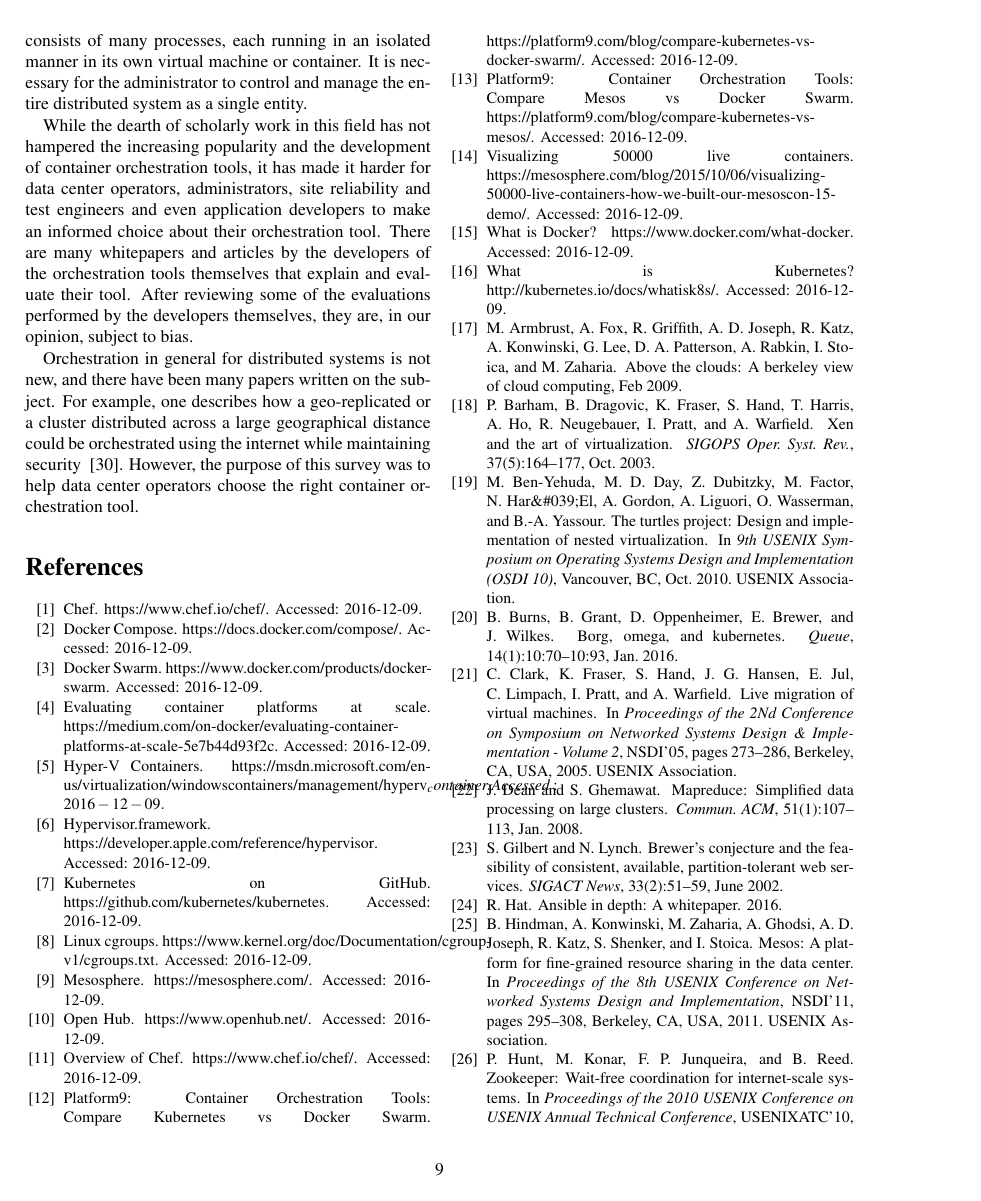
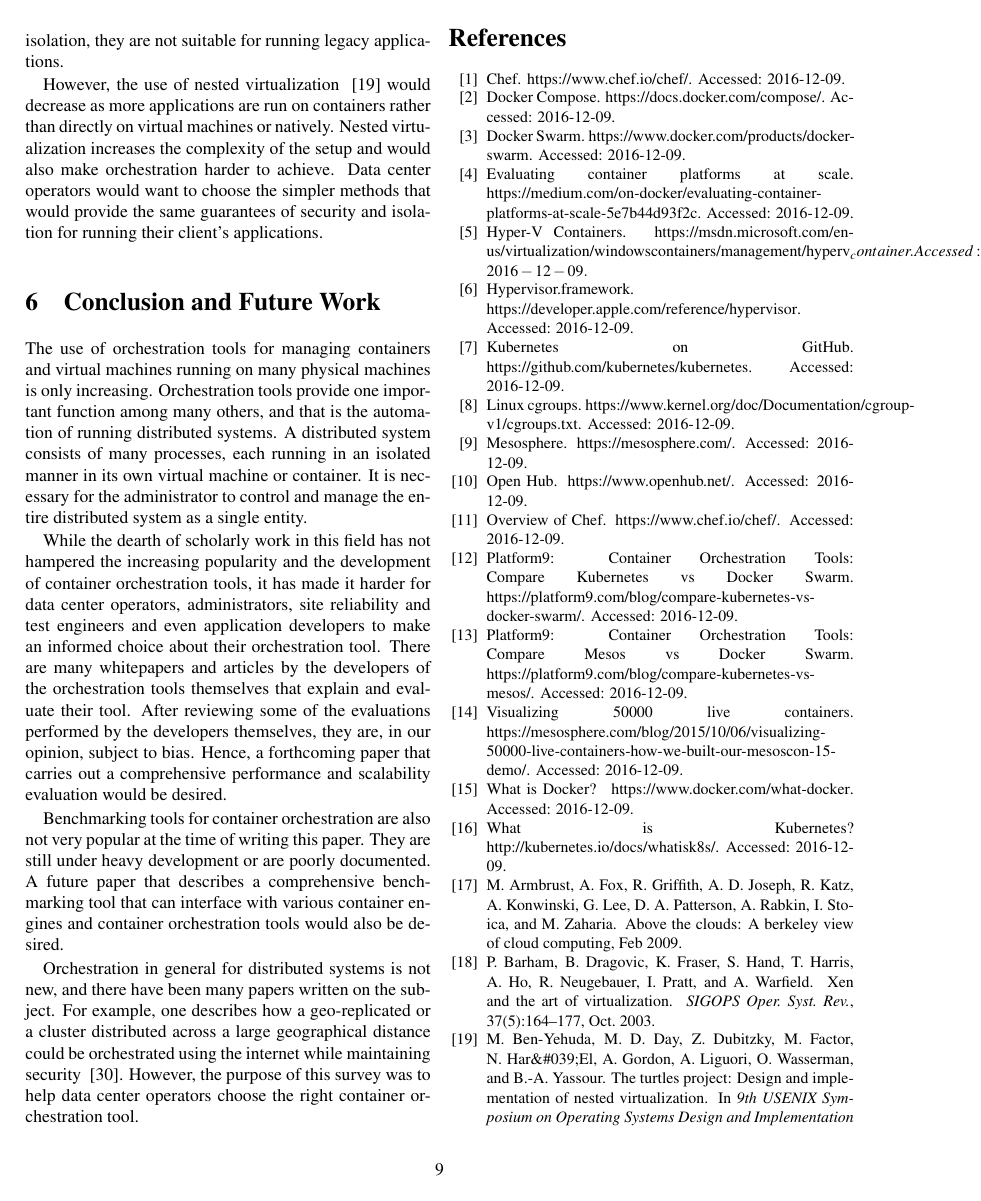
Before and after one commit to aneesh-neelam/Survey_Container-Orchestration, a LaTeX paper (orchestration.tex): page 9 of 10. The pictures show the PDF file orchestration.pdf that the author committed with the source.

Commit message:
Final Draft
* Final Grammar check is done

```diff
--- a/orchestration.tex
+++ b/orchestration.tex
@@ -389,11 +395,11 @@
 Since containers do run the application natively, albeit with kernel-level isolation, they are not suitable for running legacy applications.
 
 However, the use of nested virtualization ~\cite{nested} would decrease as more applications are run on containers rather than directly on virtual machines or natively.
-Nested virtualization increases the complexity of the set up and would also make orchestration more difficult to achieve.
-Data center operators would want to choose the simpler methods that would provide the same guarentees of security and isolation for running their client's applications.
+Nested virtualization increases the complexity of the setup and would also make orchestration harder to achieve.
+Data center operators would want to choose the simpler methods that would provide the same guarantees of security and isolation for running their client's applications.
 
 %-------------------------------------------------------------------------
-\section{Conclusion}
+\section{Conclusion and Future Work}
 
 The use of orchestration tools for managing containers and virtual machines running on many physical machines is only increasing.
 Orchestration tools provide one important function among many others, and that is the automation of running distributed systems.
@@ -403,6 +409,11 @@
 While the dearth of scholarly work in this field has not hampered the increasing popularity and the development of container orchestration tools, it has made it harder for data center operators, administrators, site reliability and test engineers and even application developers to make an informed choice about their orchestration tool.
 There are many whitepapers and articles by the developers of the orchestration tools themselves that explain and evaluate their tool.
 After reviewing some of the evaluations performed by the developers themselves, they are, in our opinion, subject to bias.
+Hence, a forthcoming paper that carries out a comprehensive performance and scalability evaluation would be desired.
+
+Benchmarking tools for container orchestration are also not very popular at the time of writing this paper.
+They are still under heavy development or are poorly documented.
+A future paper that describes a comprehensive benchmarking tool that can interface with various container engines and container orchestration tools would also be desired.
 
 Orchestration in general for distributed systems is not new, and there have been many papers written on the subject.
 For example, one describes how a geo-replicated or a cluster distributed across a large geographical distance could be orchestrated using the internet while maintaining security ~\cite{intro_orchestration}.
```
Also changed, not shown: orchestration.pdf, orchestration.tex (12 more changed lines).
